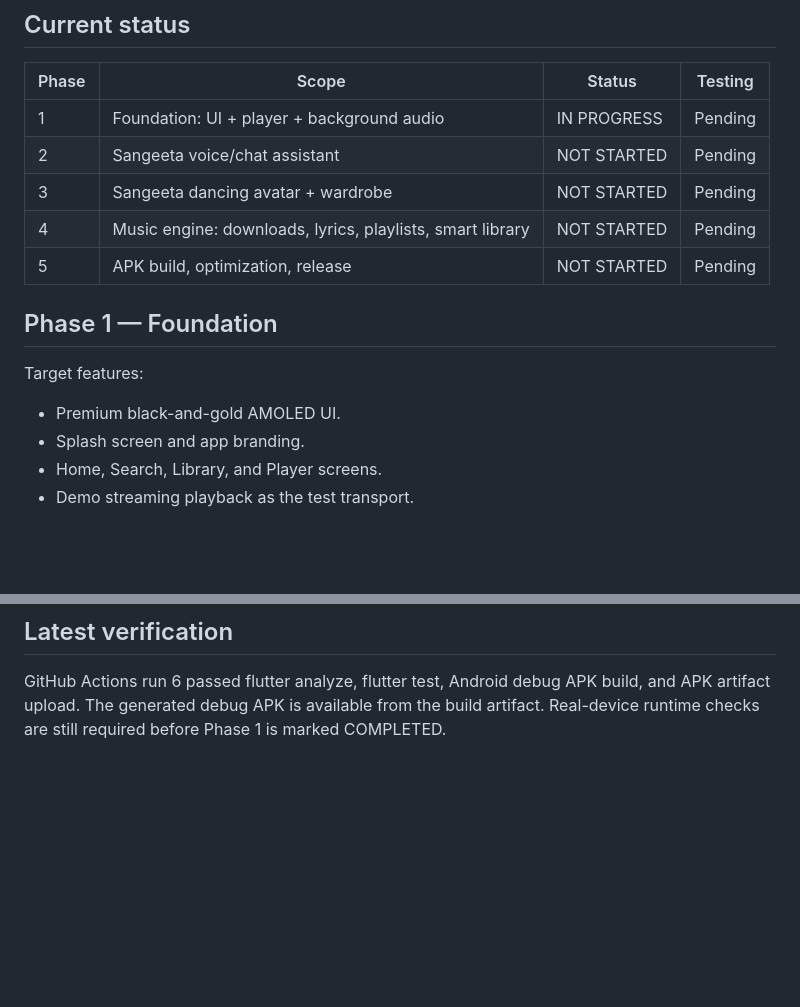
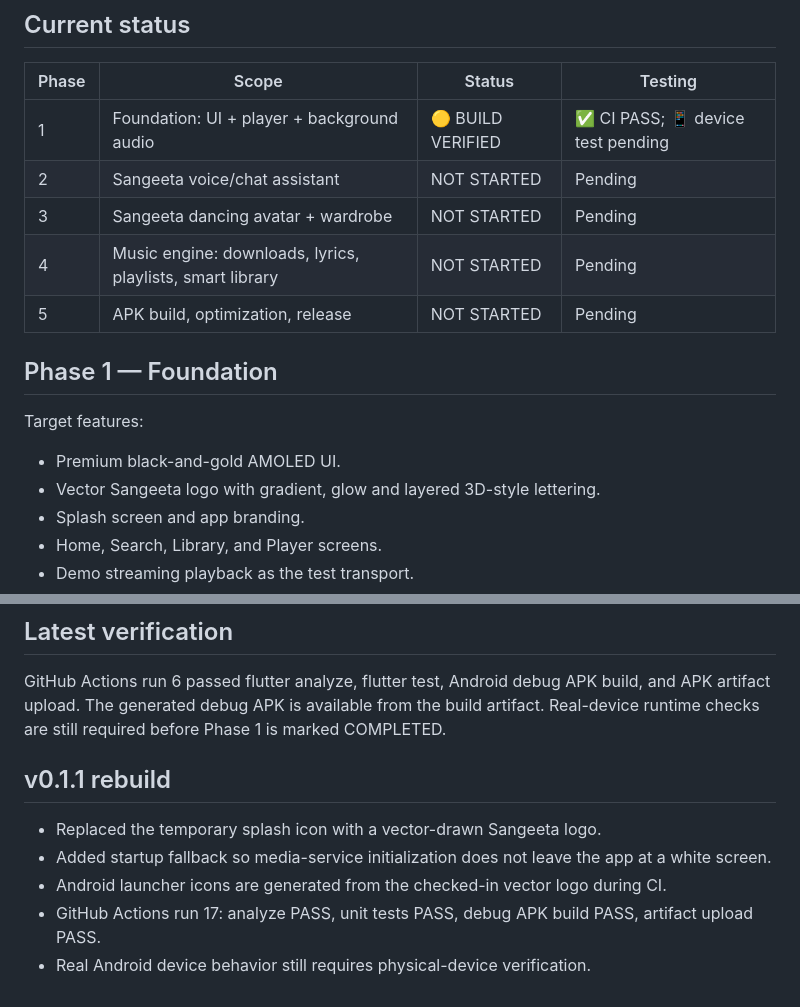
Before and after one commit to lrgroup-bot/Sangeet_duniya, a Markdown page: README.md, 2 parts joined by grey strips. Drawn GitHub-style; blank space fills up the shorter version.

Commit message:
docs: record v0.1.1 logo rebuild and CI verification

```diff
--- a/README.md
+++ b/README.md
@@ -8,7 +8,7 @@ Development rule: A phase is marked COMPLETED only after code is implemented and
 
 | Phase | Scope | Status | Testing |
 |---|---|---|---|
-| 1 | Foundation: UI + player + background audio | IN PROGRESS | Pending |
+| 1 | Foundation: UI + player + background audio | 🟡 BUILD VERIFIED | ✅ CI PASS; 📱 device test pending |
 | 2 | Sangeeta voice/chat assistant | NOT STARTED | Pending |
 | 3 | Sangeeta dancing avatar + wardrobe | NOT STARTED | Pending |
 | 4 | Music engine: downloads, lyrics, playlists, smart library | NOT STARTED | Pending |
@@ -19,6 +19,7 @@ Development rule: A phase is marked COMPLETED only after code is implemented and
 Target features:
 
 - Premium black-and-gold AMOLED UI.
+- Vector Sangeeta logo with gradient, glow and layered 3D-style lettering.
 - Splash screen and app branding.
 - Home, Search, Library, and Player screens.
 - Demo streaming playback as the test transport.
@@ -147,3 +148,11 @@ MIT — see LICENSE.
 ## Latest verification
 
 GitHub Actions run 6 passed flutter analyze, flutter test, Android debug APK build, and APK artifact upload. The generated debug APK is available from the build artifact. Real-device runtime checks are still required before Phase 1 is marked COMPLETED.
+
+## v0.1.1 rebuild
+
+- Replaced the temporary splash icon with a vector-drawn Sangeeta logo.
+- Added startup fallback so media-service initialization does not leave the app at a white screen.
+- Android launcher icons are generated from the checked-in vector logo during CI.
+- GitHub Actions run 17: analyze PASS, unit tests PASS, debug APK build PASS, artifact upload PASS.
+- Real Android device behavior still requires physical-device verification.
```
